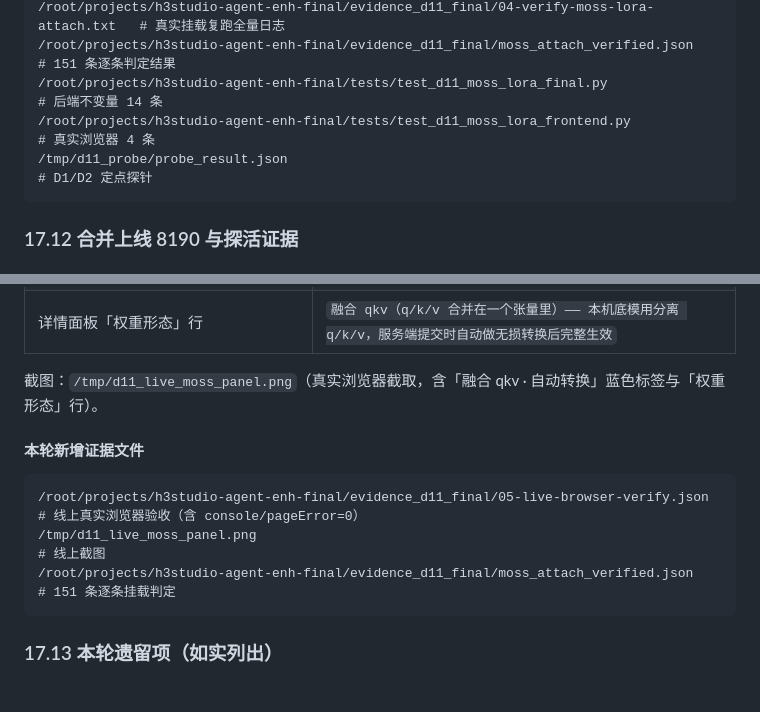
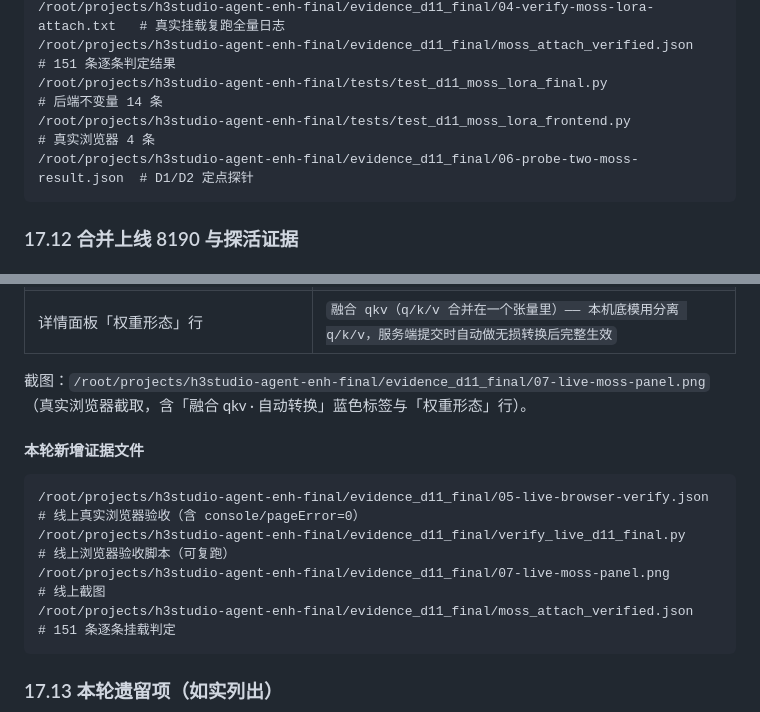
Before and after one commit to pixelaigc/ComfyUI-MiniMax-H3-Studio, a Markdown page: docs/内置多模态Agent-增强汇报-20261115.md, 2 parts joined by grey strips. Rendered like a GitHub page; blank space fills up the shorter version.

````diff
--- a/docs/内置多模态Agent-增强汇报-20261115.md
+++ b/docs/内置多模态Agent-增强汇报-20261115.md
@@ -966,7 +966,7 @@ cd /root/projects/h3studio-agent-enh-final
 /root/projects/h3studio-agent-enh-final/evidence_d11_final/moss_attach_verified.json        # 151 条逐条判定结果
 /root/projects/h3studio-agent-enh-final/tests/test_d11_moss_lora_final.py                   # 后端不变量 14 条
 /root/projects/h3studio-agent-enh-final/tests/test_d11_moss_lora_frontend.py                # 真实浏览器 4 条
-/tmp/d11_probe/probe_result.json                                                            # D1/D2 定点探针
+/root/projects/h3studio-agent-enh-final/evidence_d11_final/06-probe-two-moss-result.json  # D1/D2 定点探针
 ```
 
 ### 17.12 合并上线 8190 与探活证据
@@ -1041,13 +1041,15 @@ git branch backup/live-before-d11-final-20261115-0538 ea0407e
 | 分离形态条目（`4MP+ 高分辨率增强 LoHa v0.1`）标签 | `["推荐强度"]` —— **无** qkv 标签（没给正常条目乱贴） |
 | 详情面板「权重形态」行 | `融合 qkv（q/k/v 合并在一个张量里）—— 本机底模用分离 q/k/v，服务端提交时自动做无损转换后完整生效` |
 
-截图：`/tmp/d11_live_moss_panel.png`（真实浏览器截取，含「融合 qkv · 自动转换」蓝色标签与「权重形态」行）。
+截图：`/root/projects/h3studio-agent-enh-final/evidence_d11_final/07-live-moss-panel.png`
+（真实浏览器截取，含「融合 qkv · 自动转换」蓝色标签与「权重形态」行）。
 
 #### 本轮新增证据文件
 
 ```
 /root/projects/h3studio-agent-enh-final/evidence_d11_final/05-live-browser-verify.json   # 线上真实浏览器验收（含 console/pageError=0）
-/tmp/d11_live_moss_panel.png                                                           # 线上截图
+/root/projects/h3studio-agent-enh-final/evidence_d11_final/verify_live_d11_final.py        # 线上浏览器验收脚本（可复跑）
+/root/projects/h3studio-agent-enh-final/evidence_d11_final/07-live-moss-panel.png      # 线上截图
 /root/projects/h3studio-agent-enh-final/evidence_d11_final/moss_attach_verified.json      # 151 条逐条挂载判定
 ```
 
````
Also changed, not shown: evidence_d11_final/07-live-moss-panel.png (added), 2 other files.
